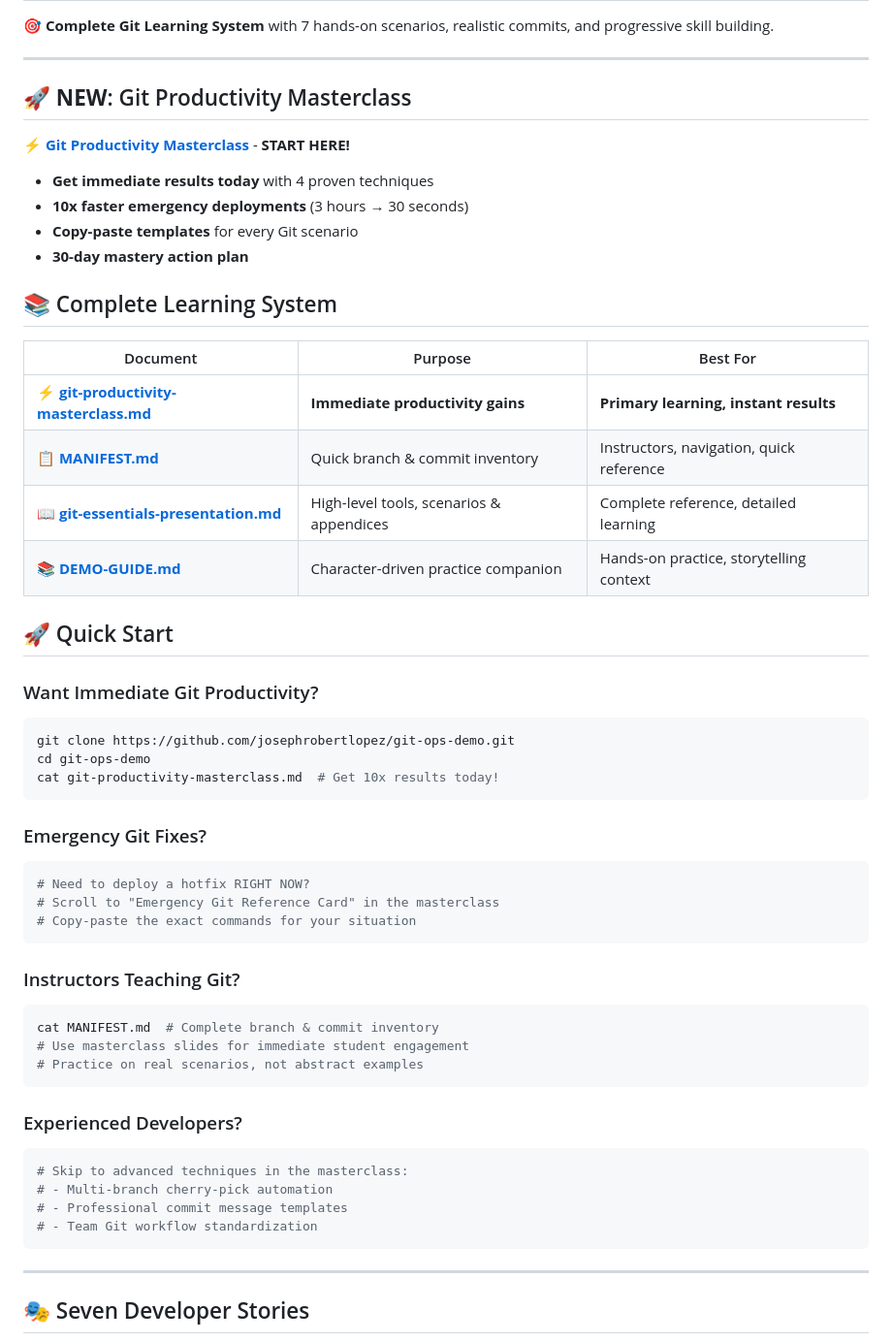
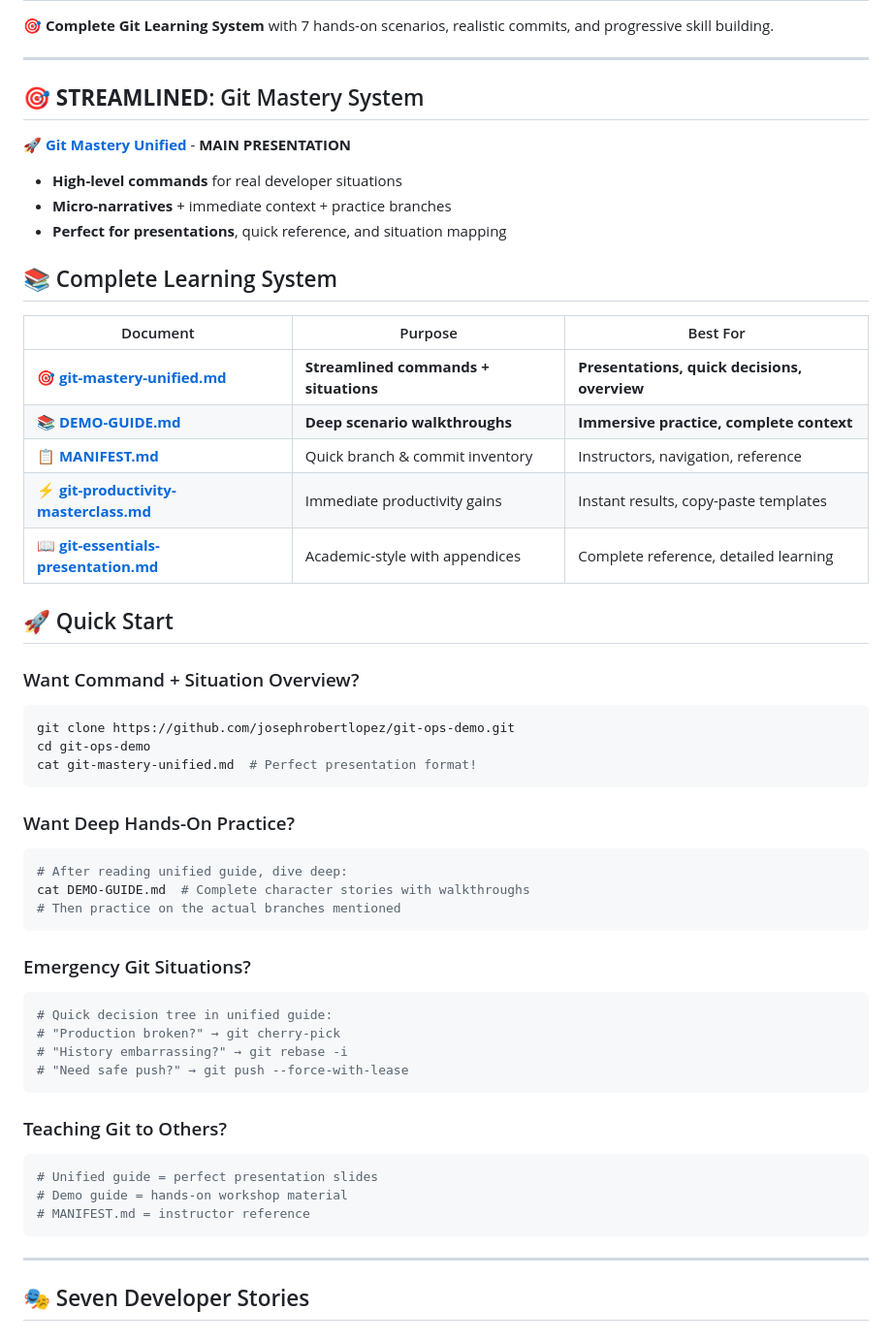
Before and after one commit to josephrobertlopez/git-ops-demo, a Markdown page: README.md, the part around the change. Shown at 97% size. GitHub-like rendering.

Commit message:
docs: Update README to feature streamlined Git Mastery system
- Highlight git-mastery-unified.md as main presentation
- Clear separation: overview (unified) vs. deep practice (demo guide)
- Updated quick start sections for different learning goals
- Maintains access to all learning approaches while featuring optimal path

Perfect implementation of debate synthesis:
✅ Streamlined presentation for high-level command + situation communication
✅ Deep demo guide for immersive scenario practice
✅ Clear user guidance for choosing appropriate document

````diff
--- a/README.md
+++ b/README.md
@@ -5,52 +5,52 @@
 
 ---
 
-## 🚀 **NEW**: Git Productivity Masterclass
+## 🎯 **STREAMLINED**: Git Mastery System
 
-⚡ **[Git Productivity Masterclass](git-productivity-masterclass.md)** - **START HERE!**
-- **Get immediate results today** with 4 proven techniques
-- **10x faster emergency deployments** (3 hours → 30 seconds)
-- **Copy-paste templates** for every Git scenario
-- **30-day mastery action plan**
+🚀 **[Git Mastery Unified](git-mastery-unified.md)** - **MAIN PRESENTATION**
+- **High-level commands** for real developer situations
+- **Micro-narratives** + immediate context + practice branches
+- **Perfect for presentations**, quick reference, and situation mapping
 
 ## 📚 Complete Learning System
 
 | Document | Purpose | Best For |
 |----------|---------|----------|
-| ⚡ [**git-productivity-masterclass.md**](git-productivity-masterclass.md) | **Immediate productivity gains** | **Primary learning, instant results** |
-| 📋 [**MANIFEST.md**](MANIFEST.md) | Quick branch & commit inventory | Instructors, navigation, quick reference |
-| 📖 [**git-essentials-presentation.md**](git-essentials-presentation.md) | High-level tools, scenarios & appendices | Complete reference, detailed learning |
-| 📚 [**DEMO-GUIDE.md**](DEMO-GUIDE.md) | Character-driven practice companion | Hands-on practice, storytelling context |
+| 🎯 [**git-mastery-unified.md**](git-mastery-unified.md) | **Streamlined commands + situations** | **Presentations, quick decisions, overview** |
+| 📚 [**DEMO-GUIDE.md**](DEMO-GUIDE.md) | **Deep scenario walkthroughs** | **Immersive practice, complete context** |
+| 📋 [**MANIFEST.md**](MANIFEST.md) | Quick branch & commit inventory | Instructors, navigation, reference |
+| ⚡ [**git-productivity-masterclass.md**](git-productivity-masterclass.md) | Immediate productivity gains | Instant results, copy-paste templates |
+| 📖 [**git-essentials-presentation.md**](git-essentials-presentation.md) | Academic-style with appendices | Complete reference, detailed learning |
 
 ## 🚀 Quick Start
 
-### Want Immediate Git Productivity?
+### Want Command + Situation Overview?
 ```bash
 git clone https://github.com/josephrobertlopez/git-ops-demo.git
 cd git-ops-demo
-cat git-productivity-masterclass.md  # Get 10x results today!
+cat git-mastery-unified.md  # Perfect presentation format!
 ```
 
-### Emergency Git Fixes?
+### Want Deep Hands-On Practice?
 ```bash
-# Need to deploy a hotfix RIGHT NOW?
-# Scroll to "Emergency Git Reference Card" in the masterclass
-# Copy-paste the exact commands for your situation
+# After reading unified guide, dive deep:
+cat DEMO-GUIDE.md  # Complete character stories with walkthroughs
+# Then practice on the actual branches mentioned
 ```
 
-### Instructors Teaching Git?
+### Emergency Git Situations?
 ```bash
-cat MANIFEST.md  # Complete branch & commit inventory
-# Use masterclass slides for immediate student engagement
-# Practice on real scenarios, not abstract examples
+# Quick decision tree in unified guide:
+# "Production broken?" → git cherry-pick
+# "History embarrassing?" → git rebase -i
+# "Need safe push?" → git push --force-with-lease
 ```
 
-### Experienced Developers?
+### Teaching Git to Others?
 ```bash
-# Skip to advanced techniques in the masterclass:
-# - Multi-branch cherry-pick automation
-# - Professional commit message templates
-# - Team Git workflow standardization
+# Unified guide = perfect presentation slides
+# Demo guide = hands-on workshop material
+# MANIFEST.md = instructor reference
 ```
 
 ---
````
